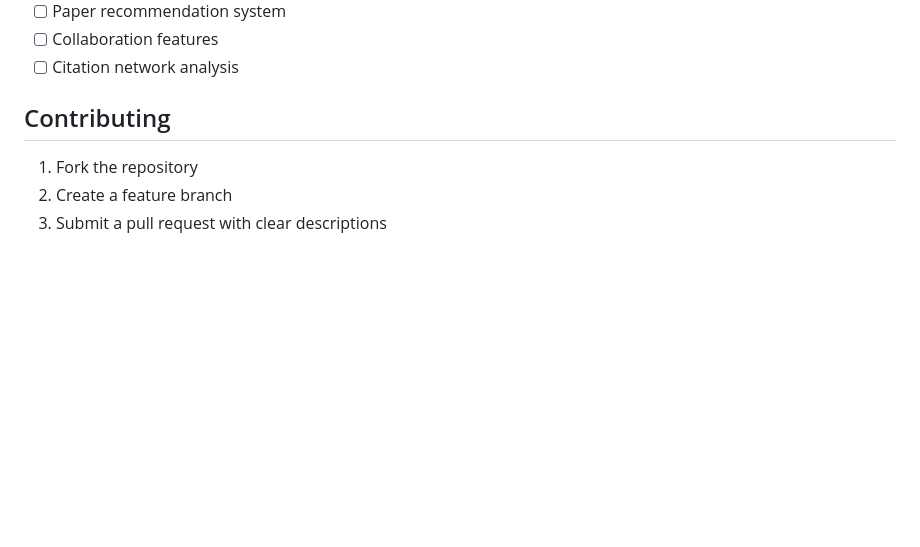
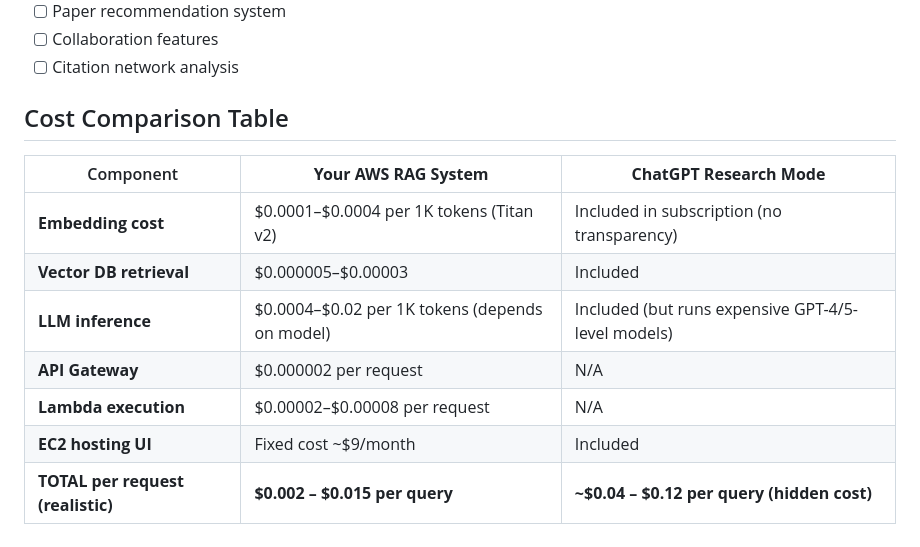
Before and after one commit to madhurlak0810/Custom-Research, a Markdown page: README.md, the part around the change. Rendered like a GitHub page; blank space fills up the shorter version.

```diff
--- a/README.md
+++ b/README.md
@@ -292,8 +292,14 @@ cdk destroy
 - [ ] Collaboration features
 - [ ] Citation network analysis
 
-## Contributing
+## Cost Comparison Table
 
-1. Fork the repository
-2. Create a feature branch
-3. Submit a pull request with clear descriptions
+| Component                         | **Your AWS RAG System**                        | **ChatGPT Research Mode**                          |
+| --------------------------------- | ---------------------------------------------- | -------------------------------------------------- |
+| **Embedding cost**                | $0.0001–$0.0004 per 1K tokens (Titan v2)       | Included in subscription (no transparency)         |
+| **Vector DB retrieval**           | $0.000005–$0.00003                             | Included                                           |
+| **LLM inference**                 | $0.0004–$0.02 per 1K tokens (depends on model) | Included (but runs expensive GPT-4/5-level models) |
+| **API Gateway**                   | $0.000002 per request                          | N/A                                                |
+| **Lambda execution**              | $0.00002–$0.00008 per request                  | N/A                                                |
+| **EC2 hosting UI**                | Fixed cost ~$9/month                           | Included                                           |
+| **TOTAL per request (realistic)** | **$0.002 – $0.015 per query**                  | **~$0.04 – $0.12 per query (hidden cost)**         |
```
